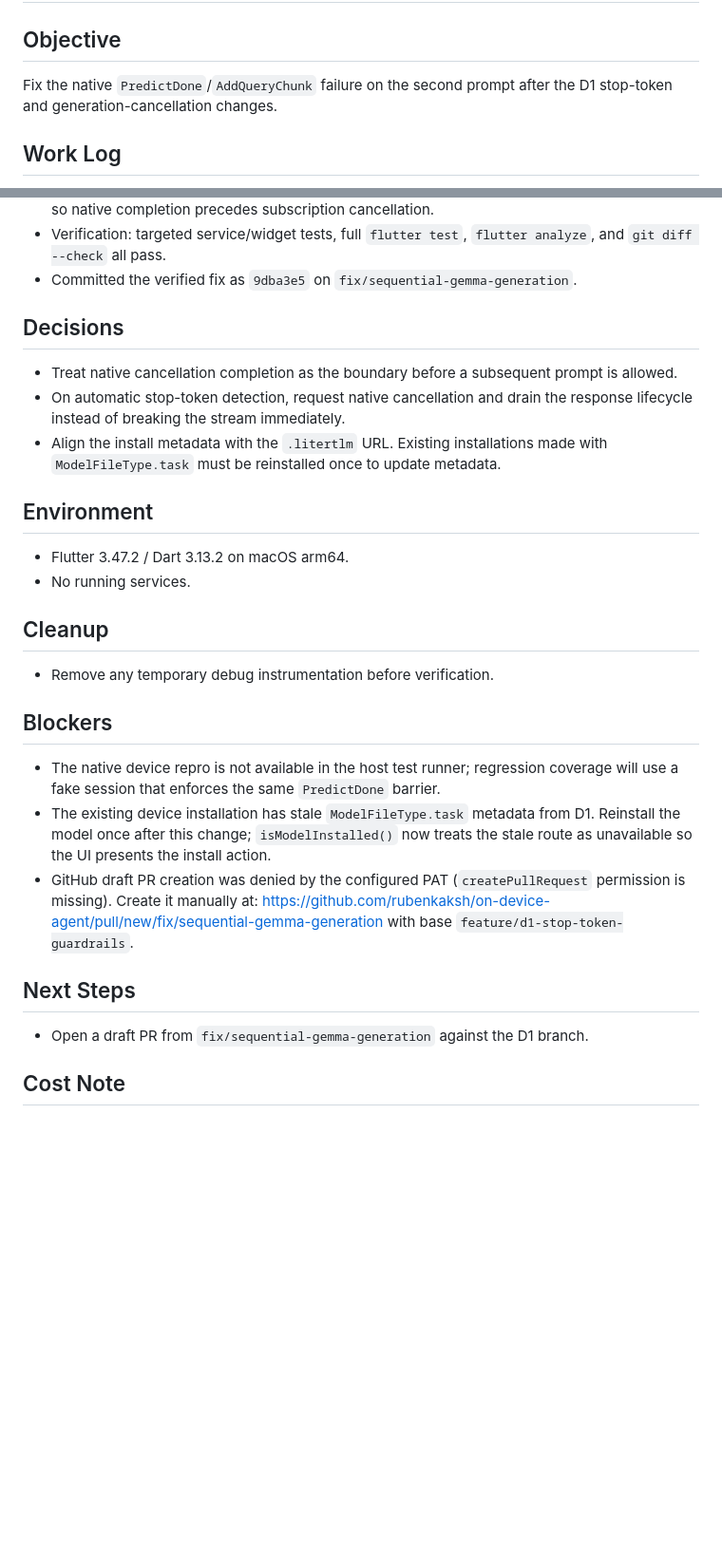
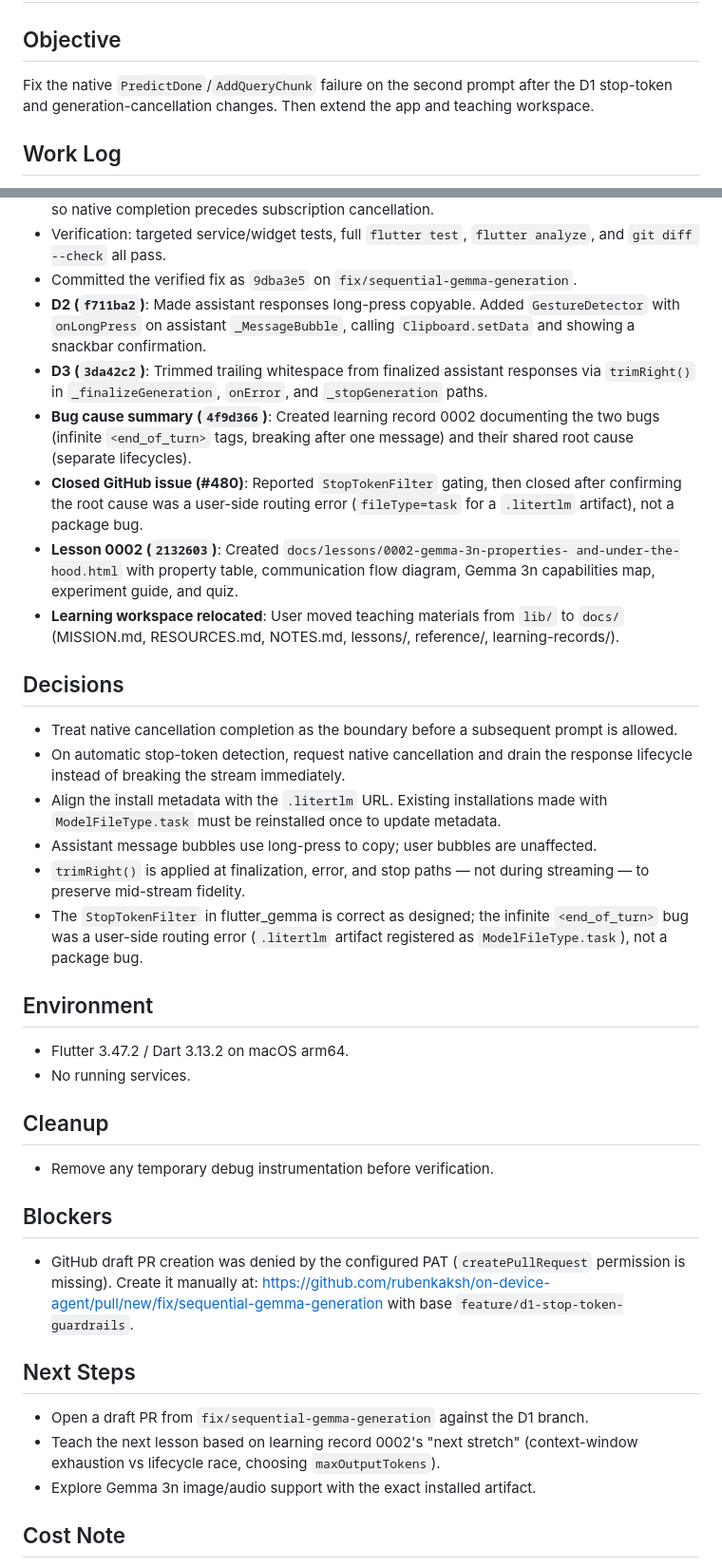
Before and after one commit to rubenkaksh/on-device-agent, a Markdown page: docs/sessions/2026-09-02.md, 2 parts joined by grey strips. Shown at 95% size. Rendered like a GitHub page; blank space fills up the shorter version.

Commit message:
docs: finalize session handoff 2026-09-02

```diff
--- a/docs/sessions/2026-09-02.md
+++ b/docs/sessions/2026-09-02.md
@@ -3,7 +3,8 @@
 ## Objective
 
 Fix the native `PredictDone`/`AddQueryChunk` failure on the second prompt after
-the D1 stop-token and generation-cancellation changes.
+the D1 stop-token and generation-cancellation changes. Then extend the app and
+teaching workspace.
 
 ## Work Log
 
@@ -29,6 +30,24 @@ the D1 stop-token and generation-cancellation changes.
 - Verification: targeted service/widget tests, full `flutter test`,
   `flutter analyze`, and `git diff --check` all pass.
 - Committed the verified fix as `9dba3e5` on `fix/sequential-gemma-generation`.
+- **D2 (`f711ba2`)**: Made assistant responses long-press copyable. Added
+  `GestureDetector` with `onLongPress` on assistant `_MessageBubble`, calling
+  `Clipboard.setData` and showing a snackbar confirmation.
+- **D3 (`3da42c2`)**: Trimmed trailing whitespace from finalized assistant
+  responses via `trimRight()` in `_finalizeGeneration`, `onError`, and
+  `_stopGeneration` paths.
+- **Bug cause summary (`4f9d366`)**: Created learning record 0002 documenting
+  the two bugs (infinite `<end_of_turn>` tags, breaking after one message) and
+  their shared root cause (separate lifecycles).
+- **Closed GitHub issue (#480)**: Reported `StopTokenFilter` gating, then
+  closed after confirming the root cause was a user-side routing error
+  (`fileType=task` for a `.litertlm` artifact), not a package bug.
+- **Lesson 0002 (`2132603`)**: Created `docs/lessons/0002-gemma-3n-properties-
+  and-under-the-hood.html` with property table, communication flow diagram,
+  Gemma 3n capabilities map, experiment guide, and quiz.
+- **Learning workspace relocated**: User moved teaching materials from `lib/` to
+  `docs/` (MISSION.md, RESOURCES.md, NOTES.md, lessons/, reference/,
+  learning-records/).
 
 ## Decisions
 
@@ -38,6 +57,13 @@ the D1 stop-token and generation-cancellation changes.
   response lifecycle instead of breaking the stream immediately.
 - Align the install metadata with the `.litertlm` URL. Existing installations
   made with `ModelFileType.task` must be reinstalled once to update metadata.
+- Assistant message bubbles use long-press to copy; user bubbles are
+  unaffected.
+- `trimRight()` is applied at finalization, error, and stop paths — not during
+  streaming — to preserve mid-stream fidelity.
+- The `StopTokenFilter` in flutter_gemma is correct as designed; the infinite
+  `<end_of_turn>` bug was a user-side routing error (`.litertlm` artifact
+  registered as `ModelFileType.task`), not a package bug.
 
 ## Environment
 
@@ -50,11 +76,6 @@ the D1 stop-token and generation-cancellation changes.
 
 ## Blockers
 
-- The native device repro is not available in the host test runner; regression
-  coverage will use a fake session that enforces the same `PredictDone` barrier.
-- The existing device installation has stale `ModelFileType.task` metadata from
-  D1. Reinstall the model once after this change; `isModelInstalled()` now
-  treats the stale route as unavailable so the UI presents the install action.
 - GitHub draft PR creation was denied by the configured PAT (`createPullRequest`
   permission is missing). Create it manually at:
   https://github.com/rubenkaksh/on-device-agent/pull/new/fix/sequential-gemma-generation
@@ -63,6 +84,9 @@ the D1 stop-token and generation-cancellation changes.
 ## Next Steps
 
 - Open a draft PR from `fix/sequential-gemma-generation` against the D1 branch.
+- Teach the next lesson based on learning record 0002's "next stretch"
+  (context-window exhaustion vs lifecycle race, choosing `maxOutputTokens`).
+- Explore Gemma 3n image/audio support with the exact installed artifact.
 
 ## Cost Note
 
```
